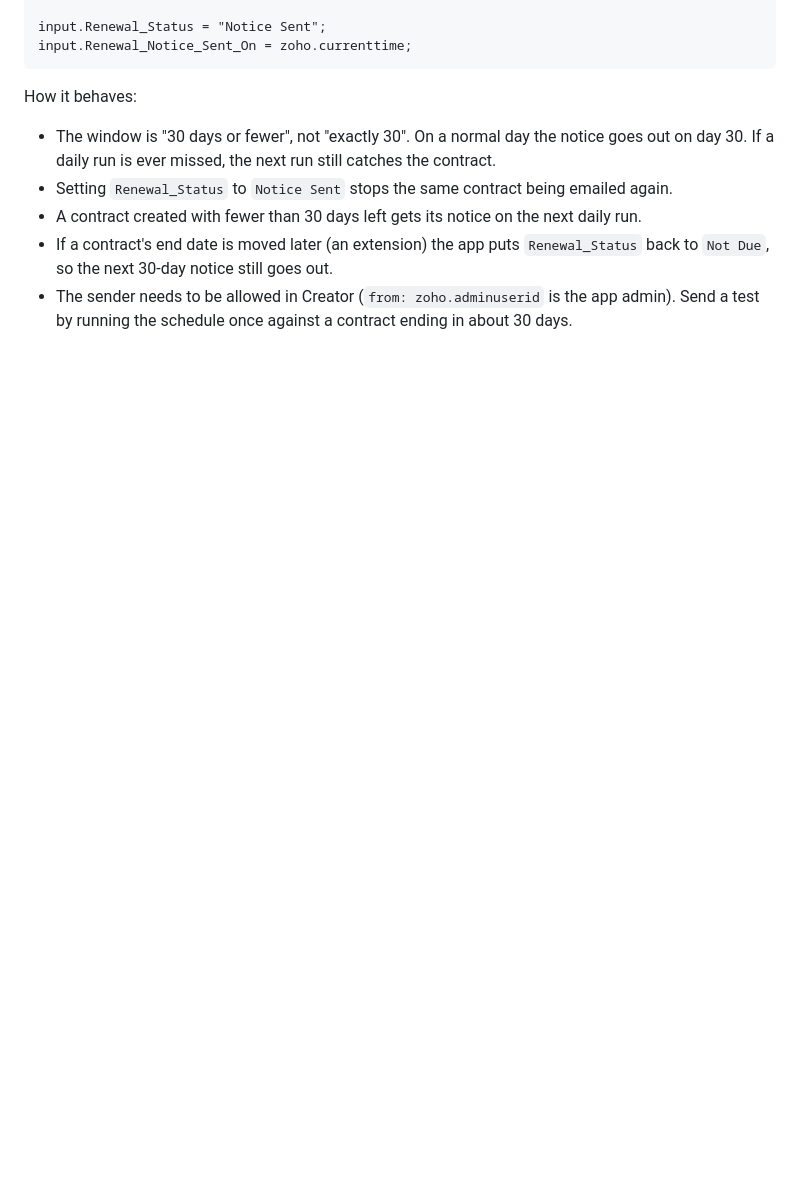
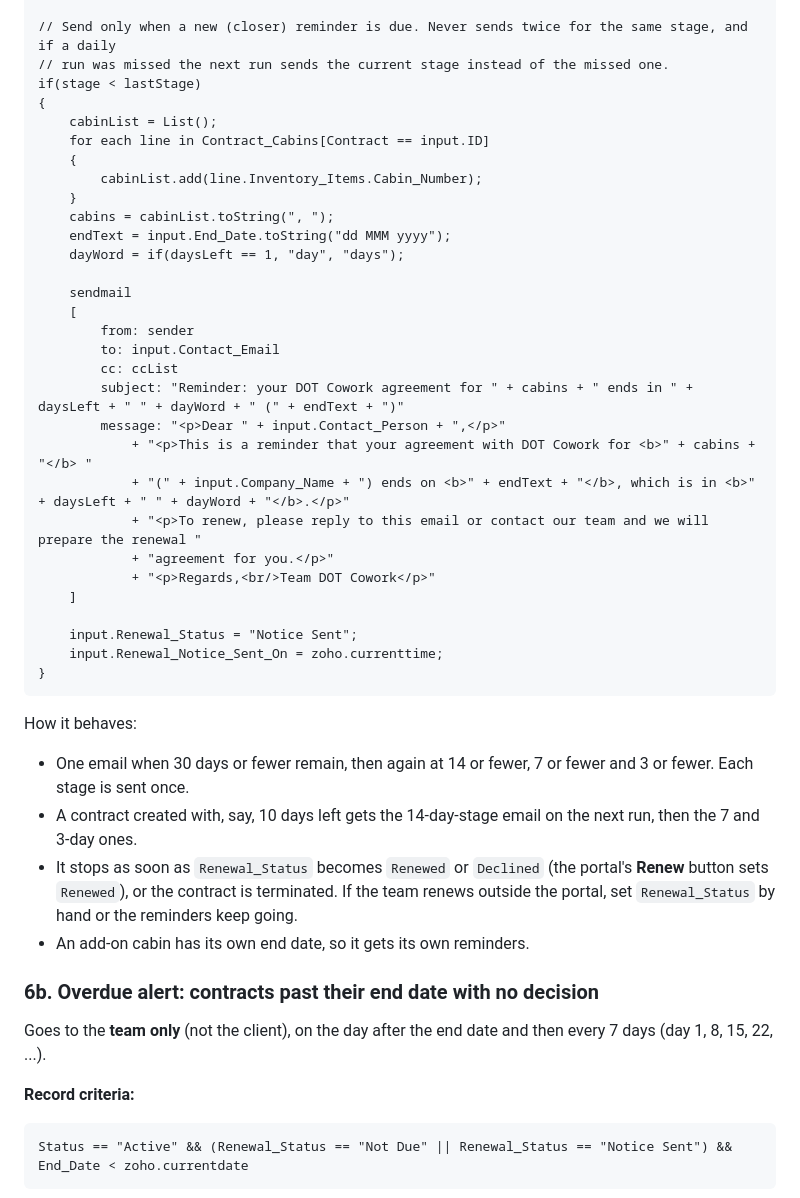
Before and after one commit to dothubspaces-sudo/dotcowork-inventory, a Markdown page: docs/zoho-setup.md, the part around one of its changes. GitHub-like rendering; blank space fills up the shorter version.

````diff
--- a/docs/zoho-setup.md
+++ b/docs/zoho-setup.md
@@ -122,15 +158,52 @@ sendmail
 
-input.Renewal_Status = "Notice Sent";
-input.Renewal_Notice_Sent_On = zoho.currenttime;
+// Send only when a new (closer) reminder is due. Never sends twice for the same stage, and if a daily
+// run was missed the next run sends the current stage instead of the missed one.
+if(stage < lastStage)
+{
+	cabinList = List();
+	for each line in Contract_Cabins[Contract == input.ID]
+	{
+		cabinList.add(line.Inventory_Items.Cabin_Number);
+	}
+	cabins = cabinList.toString(", ");
+	endText = input.End_Date.toString("dd MMM yyyy");
+	dayWord = if(daysLeft == 1, "day", "days");
+
+	sendmail
+	[
+		from: sender
+		to: input.Contact_Email
+		cc: ccList
+		subject: "Reminder: your DOT Cowork agreement for " + cabins + " ends in " + daysLeft + " " + dayWord + " (" + endText + ")"
+		message: "<p>Dear " + input.Contact_Person + ",</p>"
+			+ "<p>This is a reminder that your agreement with DOT Cowork for <b>" + cabins + "</b> "
+			+ "(" + input.Company_Name + ") ends on <b>" + endText + "</b>, which is in <b>" + daysLeft + " " + dayWord + "</b>.</p>"
+			+ "<p>To renew, please reply to this email or contact our team and we will prepare the renewal "
+			+ "agreement for you.</p>"
+			+ "<p>Regards,<br/>Team DOT Cowork</p>"
+	]
+
+	input.Renewal_Status = "Notice Sent";
+	input.Renewal_Notice_Sent_On = zoho.currenttime;
+}
 ```
 
 How it behaves:
 
-- The window is "30 days or fewer", not "exactly 30". On a normal day the notice goes out on day 30. If a
-  daily run is ever missed, the next run still catches the contract.
-- Setting `Renewal_Status` to `Notice Sent` stops the same contract being emailed again.
-- A contract created with fewer than 30 days left gets its notice on the next daily run.
-- If a contract's end date is moved later (an extension) the app puts `Renewal_Status` back to `Not Due`, so the
-  next 30-day notice still goes out.
-- The sender needs to be allowed in Creator (`from: zoho.adminuserid` is the app admin). Send a test by
-  running the schedule once against a contract ending in about 30 days.
+- One email when 30 days or fewer remain, then again at 14 or fewer, 7 or fewer and 3 or fewer. Each stage is sent once.
+- A contract created with, say, 10 days left gets the 14-day-stage email on the next run, then the 7 and 3-day ones.
+- It stops as soon as `Renewal_Status` becomes `Renewed` or `Declined` (the portal's **Renew** button sets `Renewed`), or
+  the contract is terminated. If the team renews outside the portal, set `Renewal_Status` by hand or the reminders
+  keep going.
+- An add-on cabin has its own end date, so it gets its own reminders.
+
+### 6b. Overdue alert: contracts past their end date with no decision
+
+Goes to the **team only** (not the client), on the day after the end date and then every 7 days (day 1, 8, 15, 22, ...).
+
+**Record criteria:**
+
+```
+Status == "Active" && (Renewal_Status == "Not Due" || Renewal_Status == "Notice Sent") && End_Date < zoho.currentdate
+```
+
````
Also changed, not shown: other parts of docs/zoho-setup.md (+110 -24 lines).
